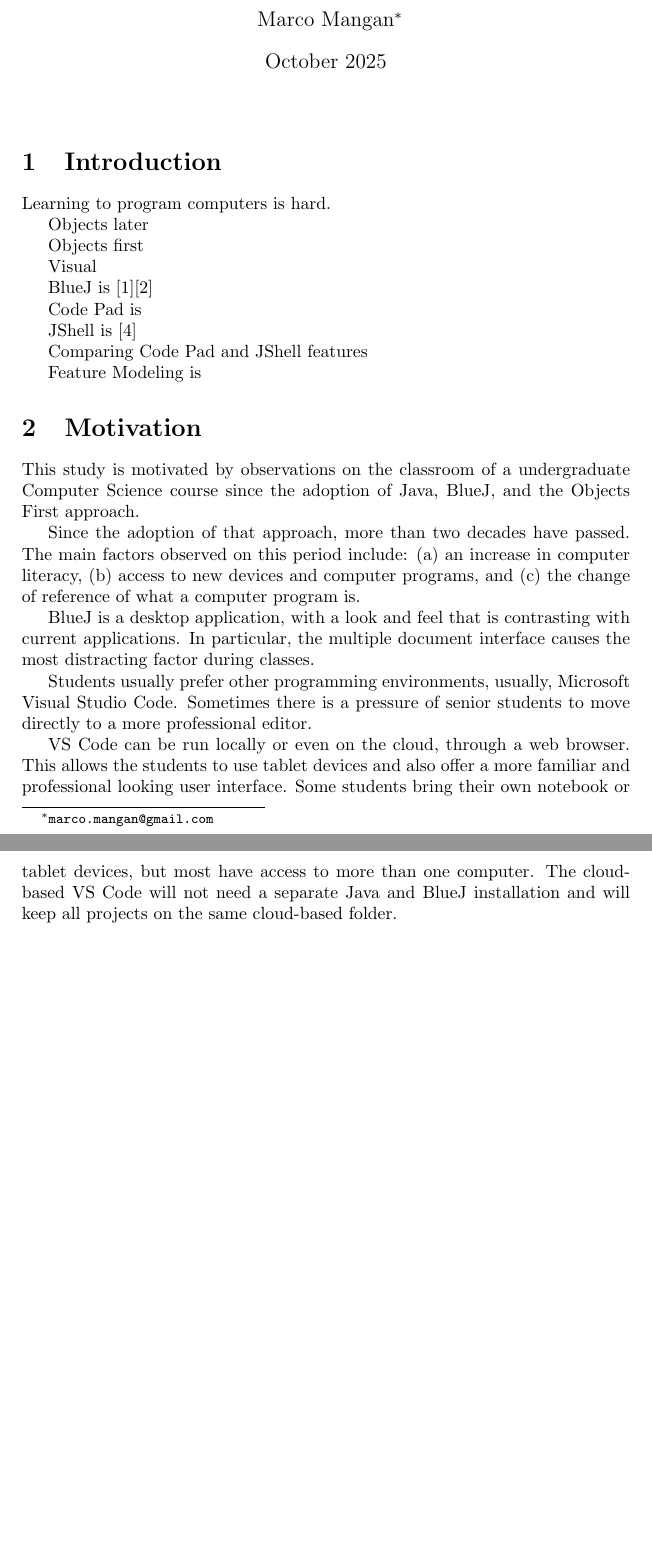
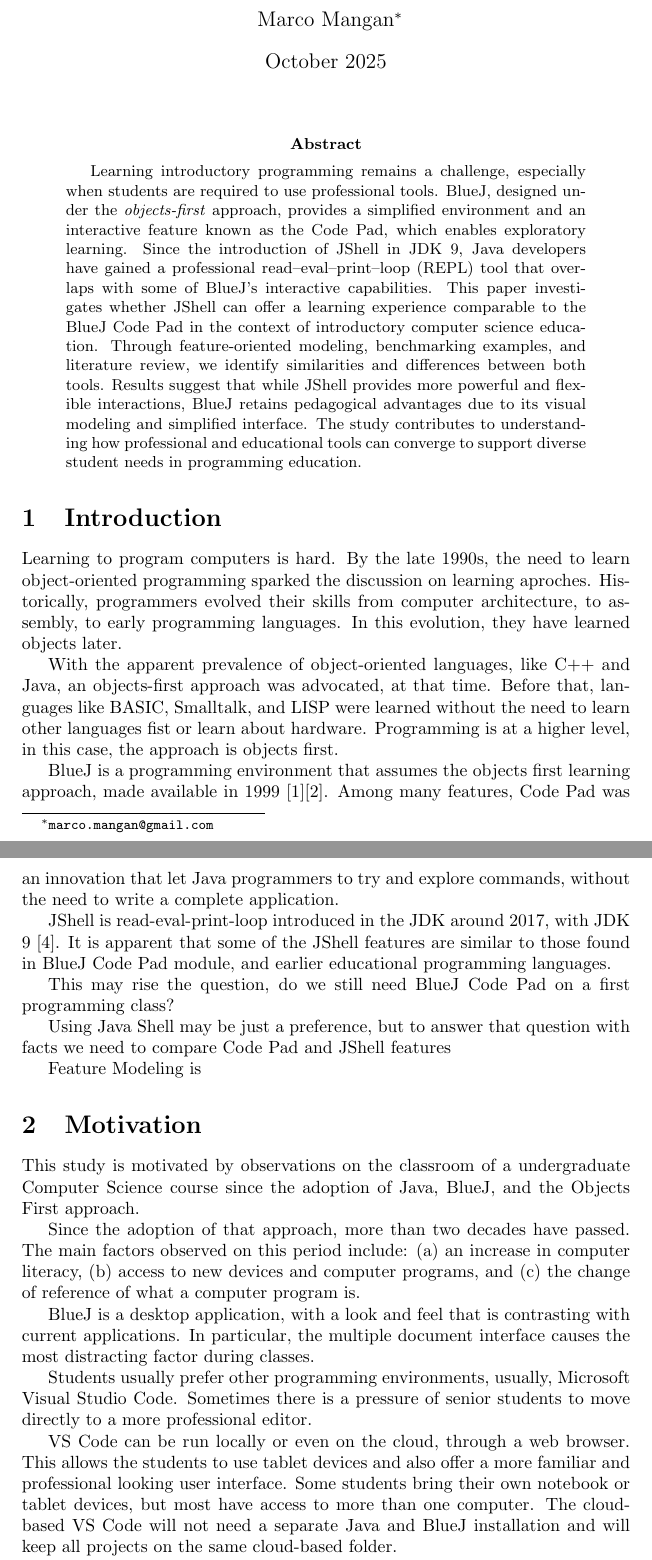
Before and after one commit to codantche/codepad-jshell, a LaTeX paper (paper/codepad-jshell.tex): two parts of pages 1 and 2 of 4 before the commit and two parts of pages 1 and 2 of 5 after it, joined at a grey line, cut so that both start at the same text, the shorter picture padded with empty space. Compiled offline with pdfLaTeX.

Commit message:
Updates from Overleaf

```diff
--- a/paper/codepad-jshell.tex
+++ b/paper/codepad-jshell.tex
@@ -31,23 +31,34 @@
 
 \maketitle
 
+\begin{abstract}
+Learning introductory programming remains a challenge, especially when students are required to use professional tools.
+BlueJ, designed under the \textit{objects-first} approach, provides a simplified environment and an interactive feature known as the Code Pad, which enables exploratory learning.
+Since the introduction of JShell in JDK~9, Java developers have gained a professional read--eval--print--loop (REPL) tool that overlaps with some of BlueJ's interactive capabilities.
+This paper investigates whether JShell can offer a learning experience comparable to the BlueJ Code Pad in the context of introductory computer science education.
+Through feature-oriented modeling, benchmarking examples, and literature review, we identify similarities and differences between both tools.
+Results suggest that while JShell provides more powerful and flexible interactions, BlueJ retains pedagogical advantages due to its visual modeling and simplified interface.
+The study contributes to understanding how professional and educational tools can converge to support diverse student needs in programming education.
+\end{abstract}
+
 \section{Introduction}
 
-Learning to program computers is hard.
+Learning to program computers is hard. By the late 1990s, the need to learn object-oriented programming sparked the discussion on learning aproches. Historically, programmers evolved their skills from computer architecture, to assembly, to early programming languages. In this evolution, they have learned objects later.
 
-Objects later
+With the apparent prevalence of object-oriented languages, like C++ and Java, an objects-first approach was advocated, at that time. Before that, languages like BASIC, Smalltalk, and LISP were learned without the need to learn other languages fist or learn about hardware. Programming is at a higher level, in this case, the approach is objects first.
 
-Objects first
+BlueJ is a programming environment that assumes the objects first learning approach, made available in 1999 \cite{barnes2008objects}\cite{bluej_paper}. Among many features, Code Pad was an innovation that let Java programmers to try and explore commands, without the need to write a complete application.
 
-Visual
+% https://en.wikipedia.org/wiki/List_of_educational_programming_languages
 
-BlueJ is \cite{barnes2008objects}\cite{bluej_paper}
+JShell is read-eval-print-loop introduced in the JDK around 2017, with JDK 9 \cite{jshell_docs}. It is apparent that some of the JShell features are similar to those found in BlueJ Code Pad module, and earlier educational programming languages.
 
-Code Pad is
+This may rise the question, do we still need BlueJ Code Pad on a first programming class?
 
-JShell is \cite{jshell_docs}
+%Could JShell be a replacement for Code Pad? What are the differences between educational and professional programming languages?
 
-Comparing Code Pad and JShell features
+Using Java Shell may be just a preference, but to answer that question with facts we need to
+compare Code Pad and JShell features
 
 Feature Modeling is
 
```
Also changed, not shown: paper/refs.bib (+3 -1 lines), paper/codepad-jshell.tex (14 more changed lines).
